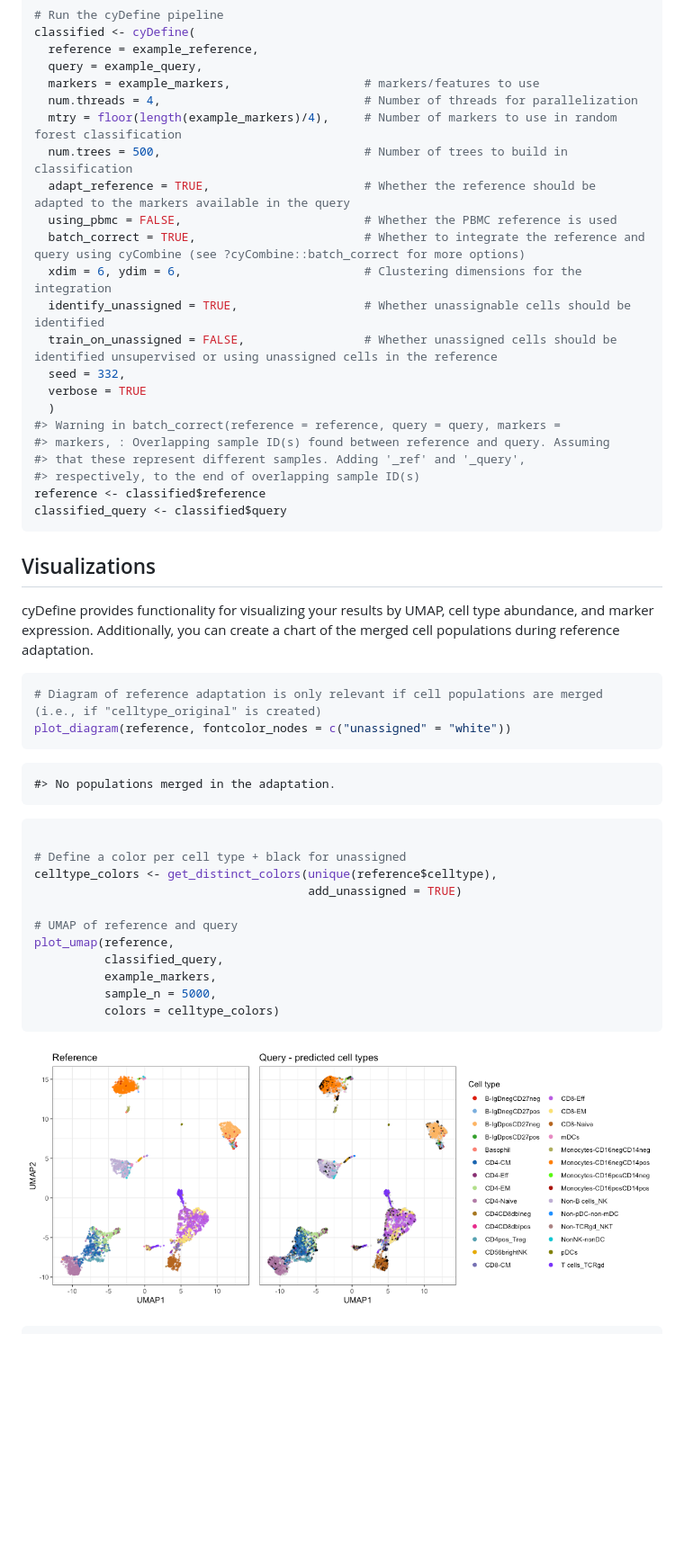
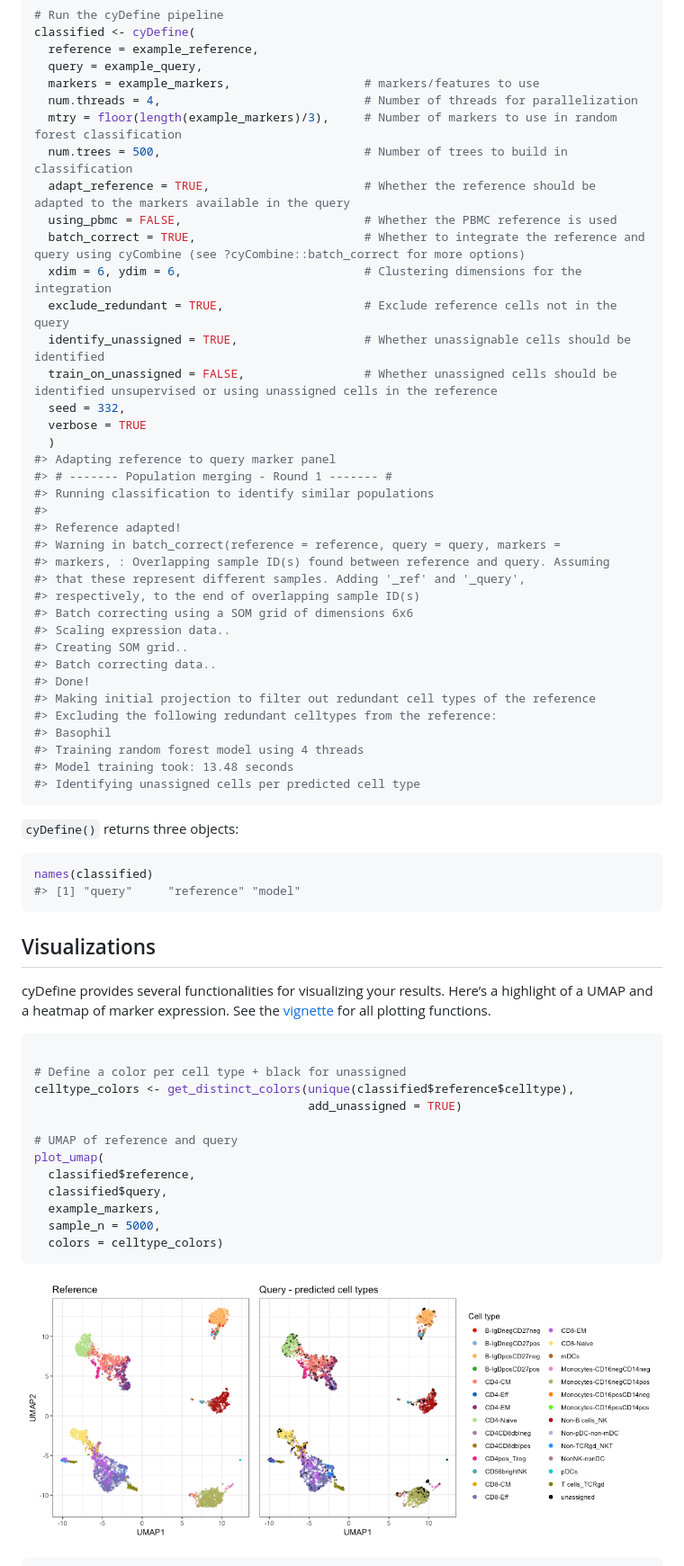
Before and after one commit to claradrachmann/cyDefine, a Markdown page: README.md, the part around one of its changes. Shown at 90% size. Drawn GitHub-style; pictures changed too: man/figures/README-umap-1.png; blank space fills up the shorter version.

Commit message:
Return model object. Several new plotting functions. Updated vignette.

````diff
--- a/README.md
+++ b/README.md
@@ -55,50 +60,66 @@ classified <- cyDefine(
   query = example_query,
   markers = example_markers,                   # markers/features to use
   num.threads = 4,                             # Number of threads for parallelization
-  mtry = floor(length(example_markers)/4),     # Number of markers to use in random forest classification
+  mtry = floor(length(example_markers)/3),     # Number of markers to use in random forest classification
   num.trees = 500,                             # Number of trees to build in classification
   adapt_reference = TRUE,                      # Whether the reference should be adapted to the markers available in the query
   using_pbmc = FALSE,                          # Whether the PBMC reference is used
   batch_correct = TRUE,                        # Whether to integrate the reference and query using cyCombine (see ?cyCombine::batch_correct for more options)
   xdim = 6, ydim = 6,                          # Clustering dimensions for the integration
+  exclude_redundant = TRUE,                    # Exclude reference cells not in the query
   identify_unassigned = TRUE,                  # Whether unassignable cells should be identified
   train_on_unassigned = FALSE,                 # Whether unassigned cells should be identified unsupervised or using unassigned cells in the reference
   seed = 332,
   verbose = TRUE
   )
+#> Adapting reference to query marker panel
+#> # ------- Population merging - Round 1 ------- #
+#> Running classification to identify similar populations
+#>
+#> Reference adapted!
 #> Warning in batch_correct(reference = reference, query = query, markers =
 #> markers, : Overlapping sample ID(s) found between reference and query. Assuming
 #> that these represent different samples. Adding '_ref' and '_query',
 #> respectively, to the end of overlapping sample ID(s)
-reference <- classified$reference
-classified_query <- classified$query
+#> Batch correcting using a SOM grid of dimensions 6x6
+#> Scaling expression data..
+#> Creating SOM grid..
+#> Batch correcting data..
+#> Done!
+#> Making initial projection to filter out redundant cell types of the reference
+#> Excluding the following redundant celltypes from the reference:
+#> Basophil
+#> Training random forest model using 4 threads
+#> Model training took: 13.48 seconds
+#> Identifying unassigned cells per predicted cell type
+```
+
+`cyDefine()` returns three objects:
+
+``` r
+names(classified)
+#> [1] "query"     "reference" "model"
 ```
 
 ## Visualizations
 
-cyDefine provides functionality for visualizing your results by UMAP,
-cell type abundance, and marker expression. Additionally, you can create
-a chart of the merged cell populations during reference adaptation.
-
-``` r
-# Diagram of reference adaptation is only relevant if cell populations are merged (i.e., if "celltype_original" is created)
-plot_diagram(reference, fontcolor_nodes = c("unassigned" = "white"))
-```
-
-    #> No populations merged in the adaptation.
+cyDefine provides several functionalities for visualizing your results.
+Here’s a highlight of a UMAP and a heatmap of marker expression. See the
+[vignette](#documentation) for all plotting functions.
 
 ``` r
 
 # Define a color per cell type + black for unassigned
-celltype_colors <- get_distinct_colors(unique(reference$celltype),
+celltype_colors <- get_distinct_colors(unique(classified$reference$celltype),
                                        add_unassigned = TRUE)
 
 # UMAP of reference and query
-plot_umap(reference,
-          classified_query,
-          example_markers,
-          sample_n = 5000,
-          colors = celltype_colors)
+plot_umap(
+  classified$reference,
+  classified$query,
+  example_markers,
+  sample_n = 5000,
+  colors = celltype_colors)
 ```
 
 ![](man/figures/README-umap-1.png)<!-- -->
````
Also changed, not shown: other parts of README.md (+7 -10 lines), man/figures/README-heatmap-1.png, 16 other files.
